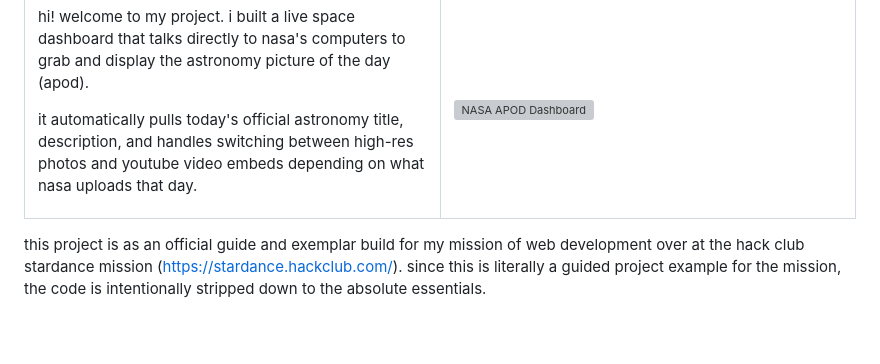
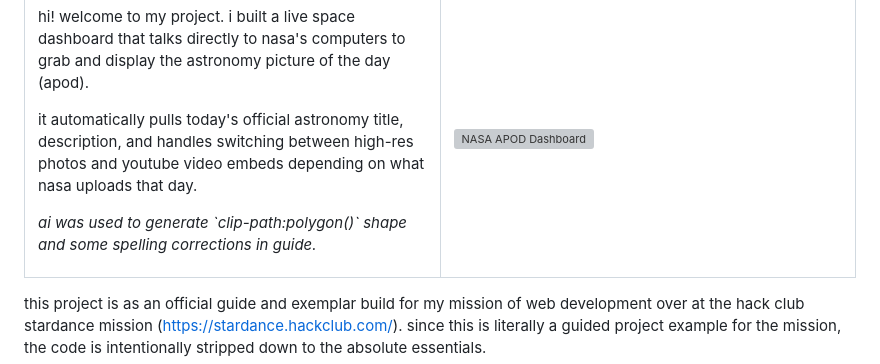
Before and after one commit to alisha-develops/astronomy-daily-pics, a Markdown page: README.md, the part around the change. GitHub-like rendering; blank space fills up the shorter version; grey boxes are pictures that could not be loaded.

Commit message:
declare ai usage

```diff
--- a/README.md
+++ b/README.md
@@ -6,6 +6,7 @@
     <td valign="top" width="50%">
       <p>hi! welcome to my project. i built a live space dashboard that talks directly to nasa's computers to grab and display the astronomy picture of the day (apod).</p>
       <p>it automatically pulls today's official astronomy title, description, and handles switching between high-res photos and youtube video embeds depending on what nasa uploads that day.</p>
+      <p><em>ai was used to generate `clip-path:polygon()` shape and some spelling corrections in guide. <em></p>
     </td>
     <td valign="top" width="50%">
       <img src="https://cdn.hackclub.com/019e7ab0-8296-7103-b85f-1821f63f7e45/2026-05-26%20(7).png" alt="NASA APOD Dashboard">
```
